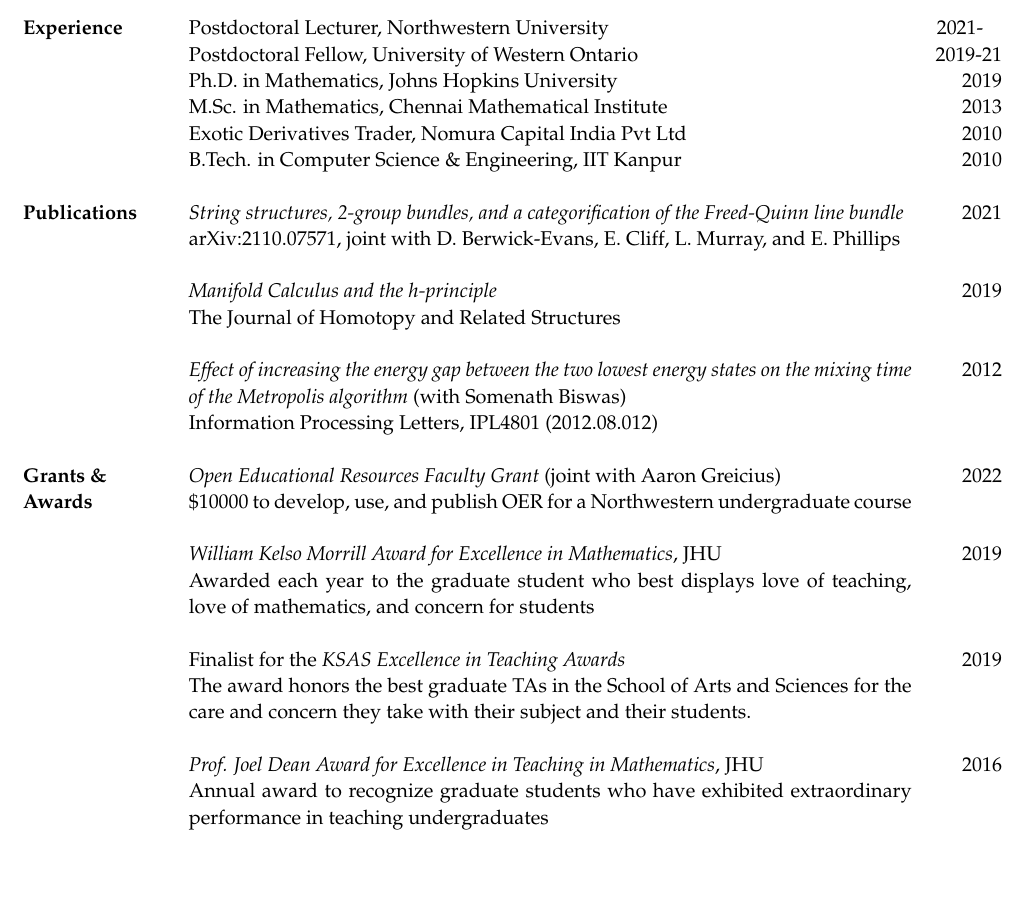
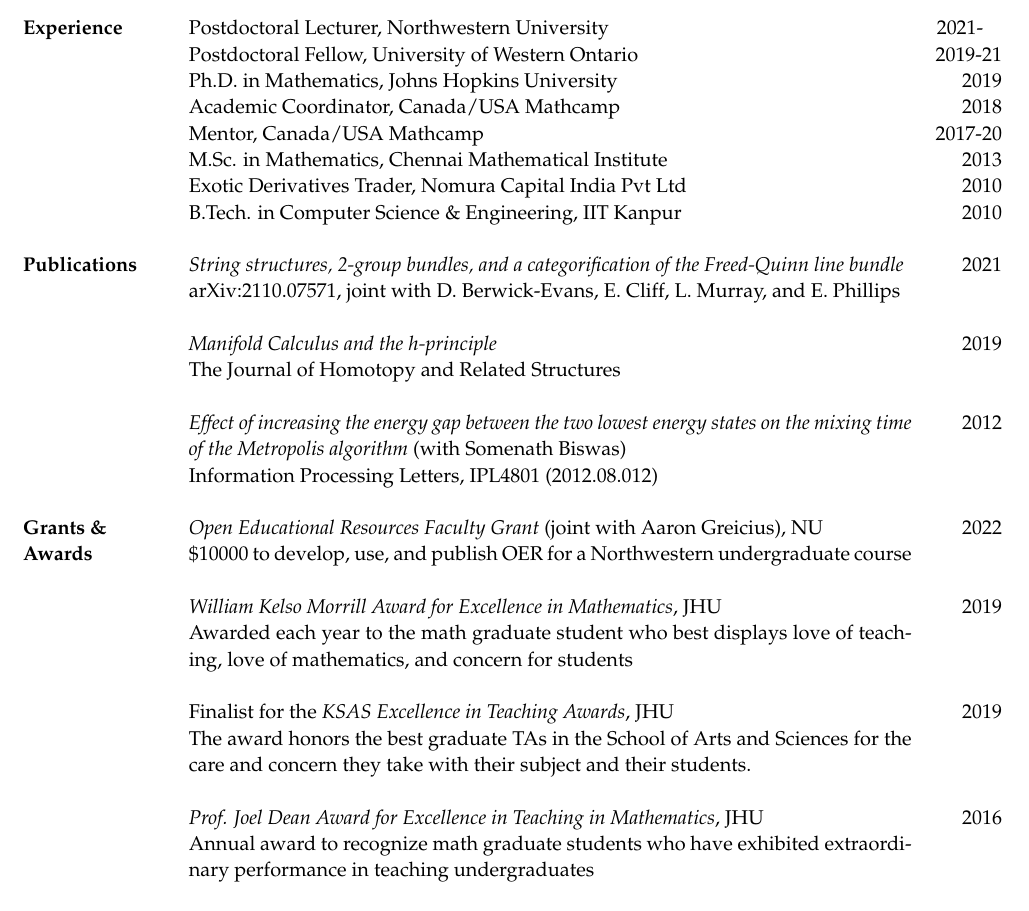
Before and after one commit to apurvanakade/CV, a LaTeX CV (CV.tex, which reads awards.tex, experience.tex): part of page 1 of 3, cut so that both start at the same text, the shorter picture padded with empty space. Compiled offline with pdfLaTeX.

Commit message:
Add mathcamp

```diff
--- a/awards.tex
+++ b/awards.tex
@@ -1,17 +1,17 @@
 % !TeX root = CV.tex
 \multirow{2}{1.5cm}{\textbf{Grants \& \\ Awards}}
-		& \href{https://air.northwestern.edu/get-started/open-educational-resources/grant-recipients.html}{\emph{Open Educational Resources Faculty Grant}} (joint with Aaron Greicius) & 2022 \\
+		& \href{https://air.northwestern.edu/get-started/open-educational-resources/grant-recipients.html}{\emph{Open Educational Resources Faculty Grant}} (joint with Aaron Greicius), NU & 2022 \\
 		& \$10000 to develop, use, and publish OER for a Northwestern undergraduate course
 		\\\\
 		& \href{https://sites.krieger.jhu.edu/math-intranet/for-graduate-students/graduate-awards/}{\emph{William Kelso Morrill Award for Excellence in Mathematics}, JHU} & 2019\\
-		& Awarded each year to the graduate student who best displays love of teaching, love of mathematics, and concern for students
+		& Awarded each year to the math graduate student who best displays love of teaching, love of mathematics, and concern for students
 		\\\\
-		& \href{https://krieger.jhu.edu/teachingaward/}{Finalist for the \emph{KSAS Excellence in Teaching Awards}}
+		& \href{https://krieger.jhu.edu/teachingaward/}{Finalist for the \emph{KSAS Excellence in Teaching Awards}}, JHU
 		& 2019 \\
 		&The award honors the best graduate TAs in the School of Arts and Sciences for the care and concern they take with their subject and their students.\\\\
 		& \href{https://sites.krieger.jhu.edu/math-intranet/for-graduate-students/graduate-awards/}{\emph{Prof. Joel Dean Award for Excellence in Teaching in Mathematics}, JHU}
 		& 2016 \\
-		& Annual award to recognize graduate students who have exhibited extraordinary performance in
+		& Annual award to recognize math graduate students who have exhibited extraordinary performance in
 		teaching undergraduates\\\\
 		& \href{https://www.ametsoc.org/ams/index.cfm/information-for/students/ams-student-travel-grants/}{\emph{AMS Graduate Student Travel Grant}}
 		& 2019\\
--- a/experience.tex
+++ b/experience.tex
@@ -3,6 +3,8 @@
 &Postdoctoral Lecturer, Northwestern University & 2021-\hspace{2ex} \\
 &Postdoctoral Fellow,    University of Western Ontario        &  2019-21 \\
 &{Ph.D.} in  Mathematics,    Johns Hopkins University        &  2019 \\
+& Academic Coordinator, Canada/USA Mathcamp & 2018 \\
+& Mentor, Canada/USA Mathcamp & 2017-20 \\
 &{M.Sc.} in  Mathematics,    Chennai Mathematical Institute        &2013            \\
 &Exotic Derivatives Trader,    Nomura Capital India Pvt Ltd        &  2010 \\
 &{B.Tech.} in Computer Science \& Engineering,  IIT Kanpur &2010 \\\\
```
